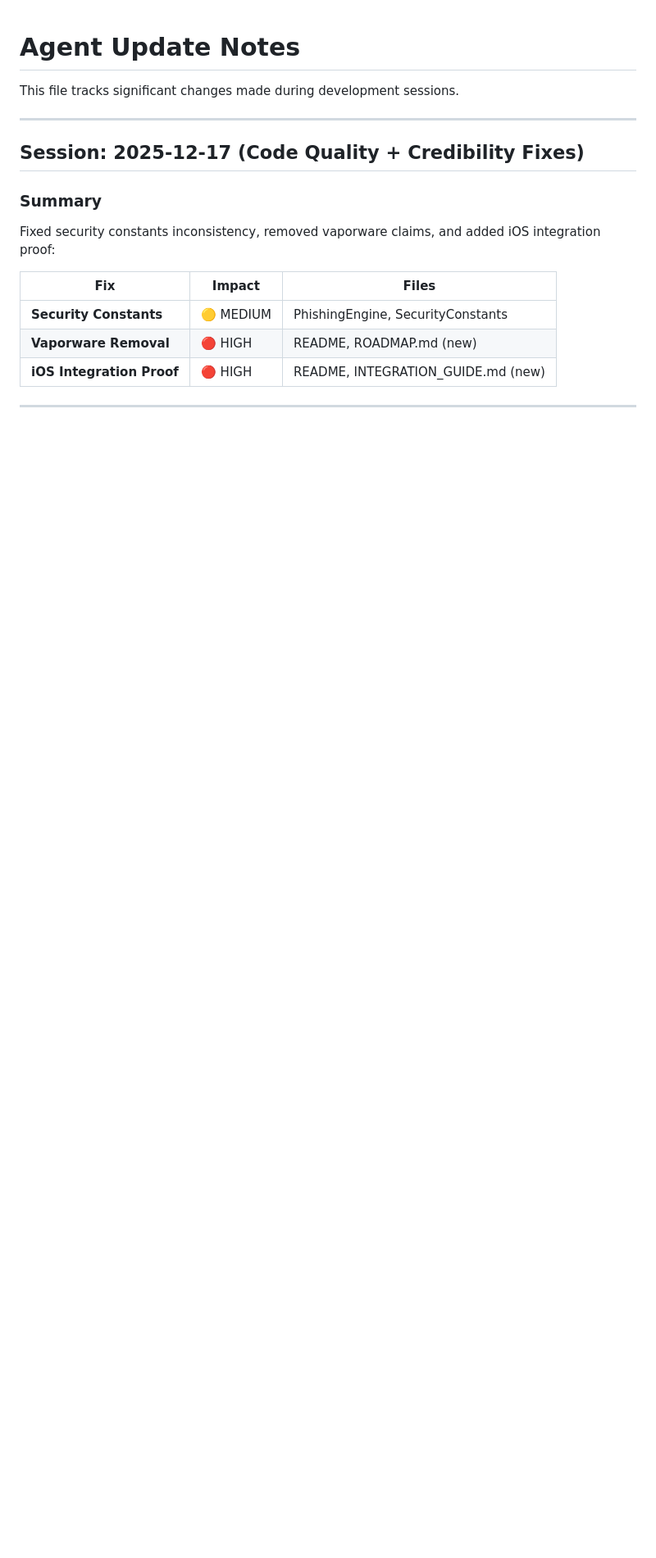
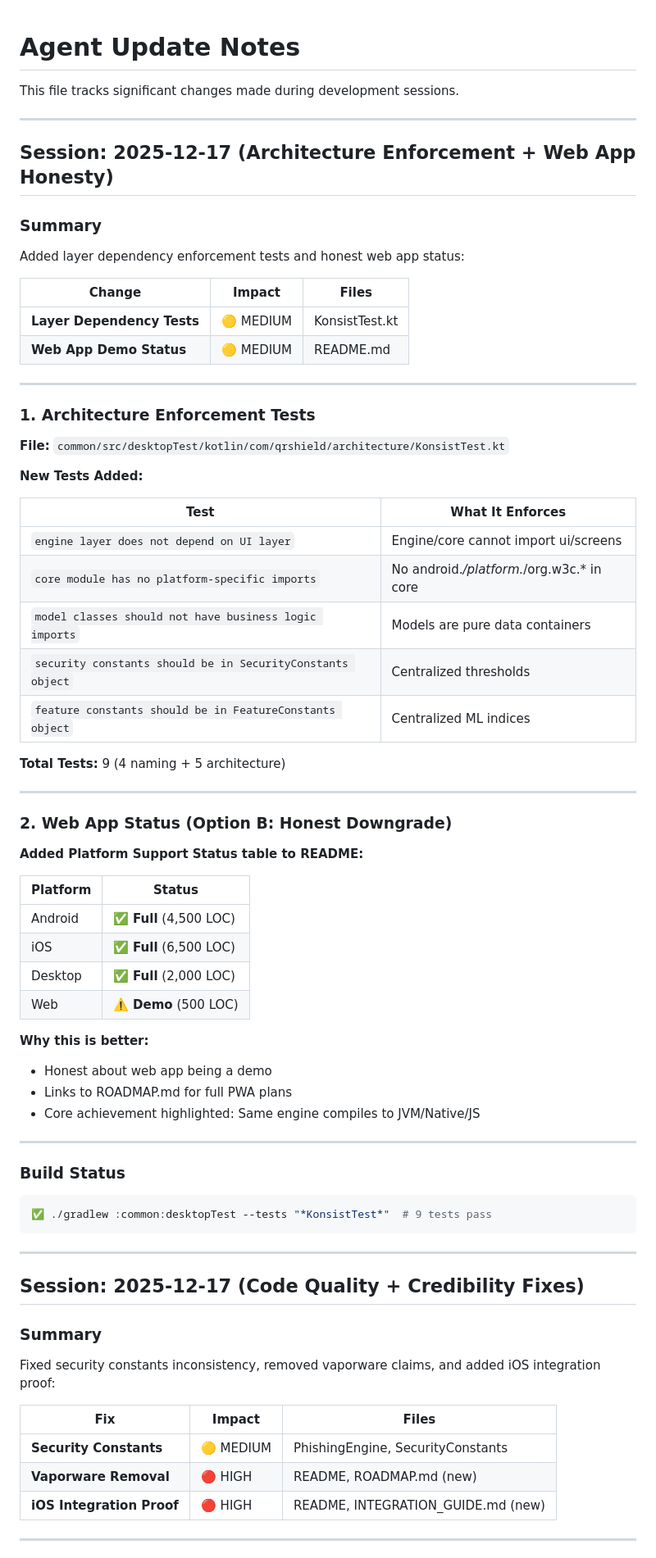
Before and after one commit to Raoof128/Raoof128.github.io, a Markdown page: .agent/agent.md, the part around the change. Shown at 82% size. Drawn GitHub-style; blank space fills up the shorter version.

Commit message:
docs: Update agent.md with architecture enforcement session

````diff
--- a/.agent/agent.md
+++ b/.agent/agent.md
@@ -1,6 +1,62 @@
 # Agent Update Notes
 
 This file tracks significant changes made during development sessions.
+
+---
+
+## Session: 2025-12-17 (Architecture Enforcement + Web App Honesty)
+
+### Summary
+Added layer dependency enforcement tests and honest web app status:
+
+| Change | Impact | Files |
+|--------|--------|-------|
+| **Layer Dependency Tests** | 🟡 MEDIUM | KonsistTest.kt |
+| **Web App Demo Status** | 🟡 MEDIUM | README.md |
+
+---
+
+### 1. Architecture Enforcement Tests
+
+**File:** `common/src/desktopTest/kotlin/com/qrshield/architecture/KonsistTest.kt`
+
+**New Tests Added:**
+
+| Test | What It Enforces |
+|------|------------------|
+| `engine layer does not depend on UI layer` | Engine/core cannot import ui/screens |
+| `core module has no platform-specific imports` | No android.*/platform.*/org.w3c.* in core |
+| `model classes should not have business logic imports` | Models are pure data containers |
+| `security constants should be in SecurityConstants object` | Centralized thresholds |
+| `feature constants should be in FeatureConstants object` | Centralized ML indices |
+
+**Total Tests:** 9 (4 naming + 5 architecture)
+
+---
+
+### 2. Web App Status (Option B: Honest Downgrade)
+
+**Added Platform Support Status table to README:**
+
+| Platform | Status |
+|----------|--------|
+| Android | ✅ **Full** (4,500 LOC) |
+| iOS | ✅ **Full** (6,500 LOC) |
+| Desktop | ✅ **Full** (2,000 LOC) |
+| Web | ⚠️ **Demo** (500 LOC) |
+
+**Why this is better:**
+- Honest about web app being a demo
+- Links to ROADMAP.md for full PWA plans
+- Core achievement highlighted: Same engine compiles to JVM/Native/JS
+
+---
+
+### Build Status
+
+```bash
+✅ ./gradlew :common:desktopTest --tests "*KonsistTest*"  # 9 tests pass
+```
 
 ---
 
````
